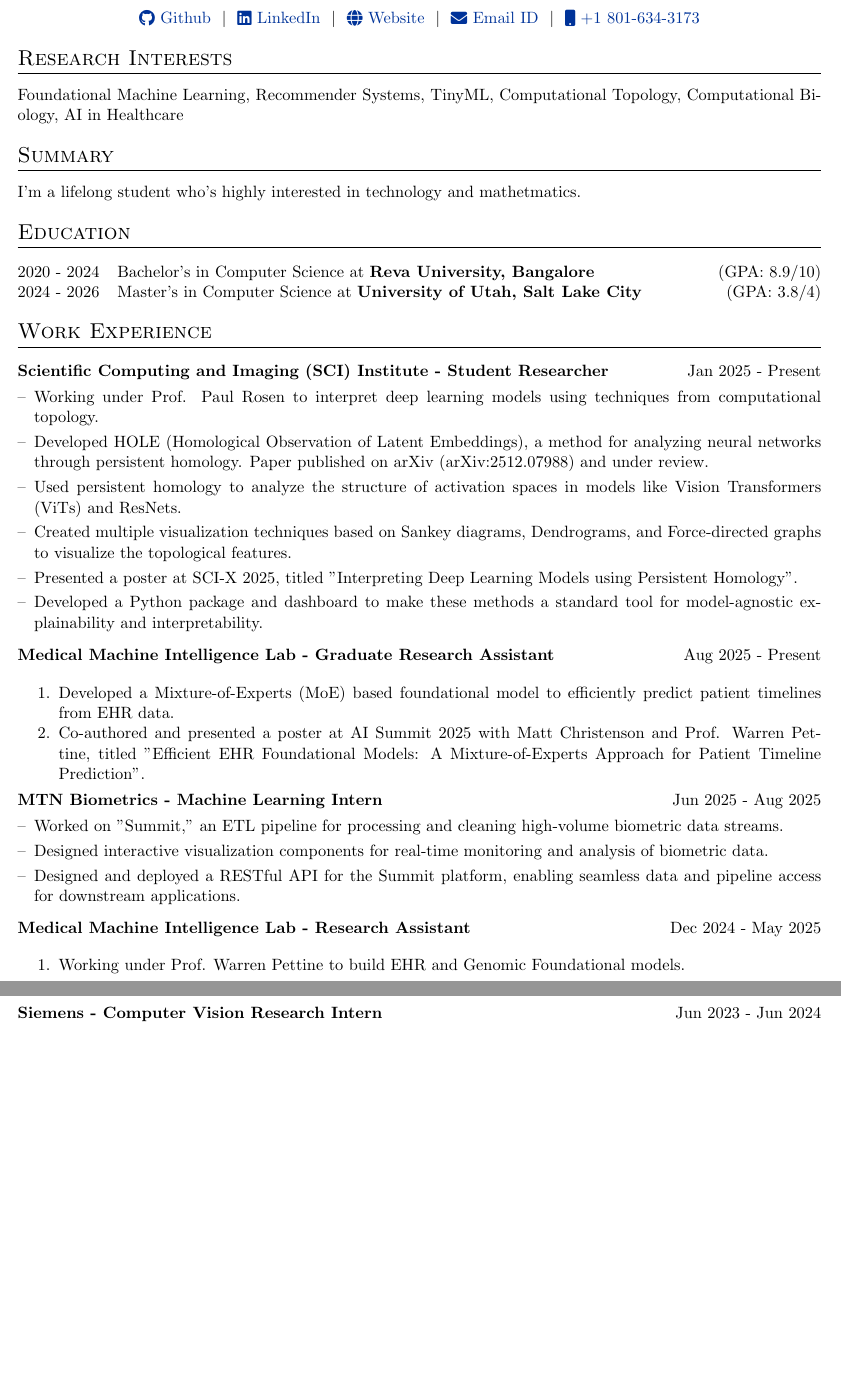
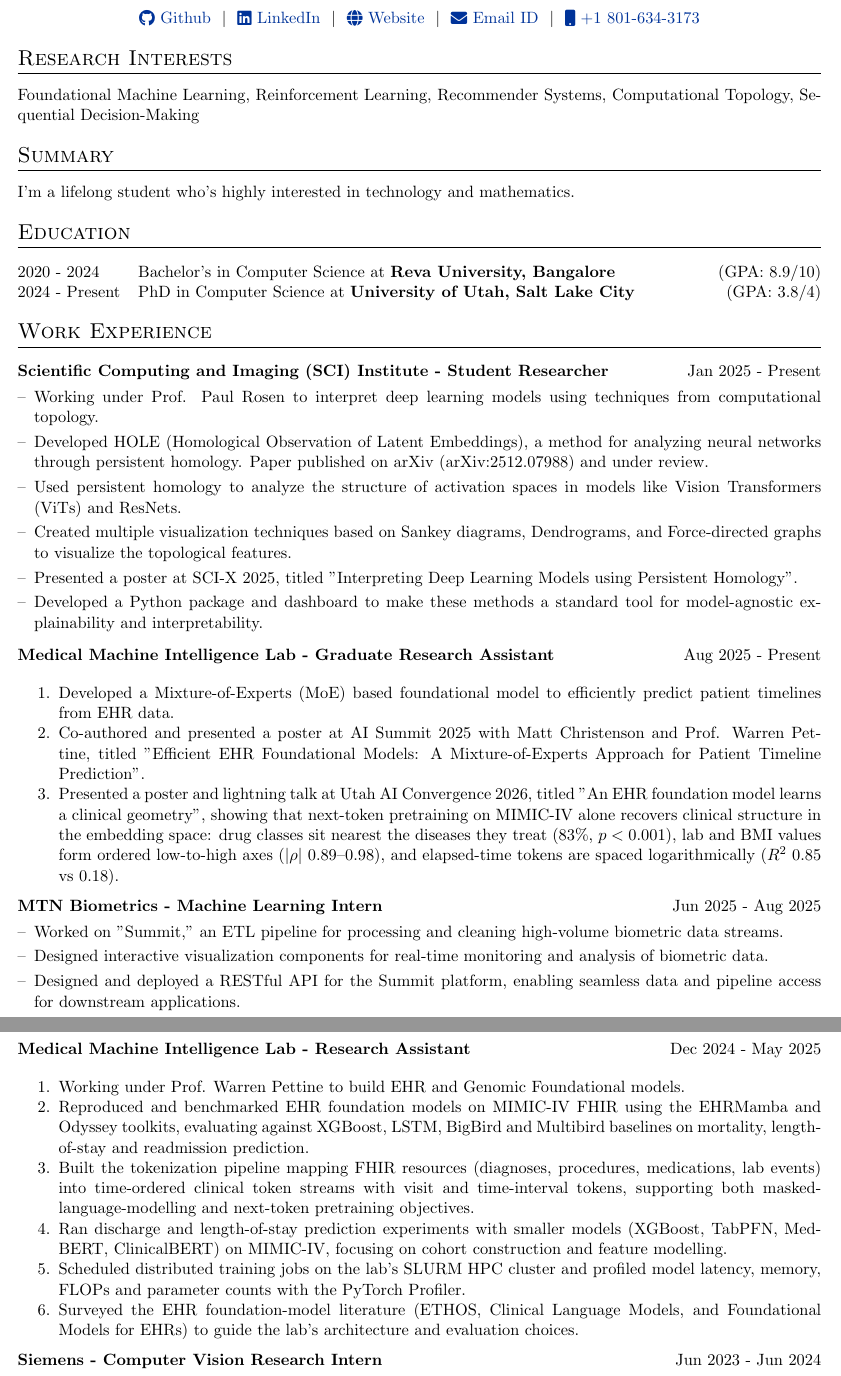
Before and after one commit to FoxHound0x00/SudAthCV, a LaTeX CV (sud_cv.tex): two parts of pages 1 and 2 of 4, joined at a grey line, cut so that both start at the same text, the shorter picture padded with empty space. Compiled offline with pdfLaTeX.

Commit message:
Add Gestalt paper (VISxVision 2026, accepted) and PhD updates
Adds "More Accurate, Less Human: Gestalt Grouping in Vision Models",
accepted at the VISxVision workshop at IEEE VIS 2026, and marks HOLE as
under review at TVCG. Updates education to the PhD, refreshes research
interests, adds the Utah AI Convergence 2026 poster, and makes
publication titles the hyperlinks instead of printing raw URLs.

```diff
--- a/sud_cv.tex
+++ b/sud_cv.tex
@@ -92,6 +92,14 @@
 \setlength\bibitemsep{1em}
 \bibliography{citations.bib}
 
+%make the publication title itself the hyperlink, and drop the trailing raw URL
+\newbibmacro*{string+url}[1]{%
+	\iffieldundef{url}{#1}{\expandafter\href\expandafter{\thefield{url}}{#1}}}
+\DeclareFieldFormat{title}{\usebibmacro{string+url}{\mkbibemph{#1}}}
+\DeclareFieldFormat[article,inbook,incollection,inproceedings,patent,thesis,unpublished]%
+	{title}{\usebibmacro{string+url}{\mkbibquote{#1\isdot}}}
+\ExecuteBibliographyOptions{url=false,doi=false}
+
 %for social icons
 \usepackage{fontawesome5}
 
@@ -132,10 +140,10 @@
 	%Interests/ Keywords/ Summary
 	\section{Research Interests}
 
-	Foundational Machine Learning, Recommender Systems, TinyML, Computational Topology, Computational Biology, AI in Healthcare
+	Foundational Machine Learning, Reinforcement Learning, Recommender Systems, Computational Topology, Sequential Decision-Making
 
 	\section{Summary}
-	I'm a lifelong student who's highly interested in technology and mathetmatics.
+	I'm a lifelong student who's highly interested in technology and mathematics.
 
 	%----------------------------------------------------------------------------------------
 	%	EDUCATION
@@ -145,7 +153,7 @@
 
 		2020 - 2024 & Bachelor's in Computer Science at \textbf{Reva University, Bangalore} \hfill (GPA: 8.9/10) \\
 
-        2024 - 2026 & Master's in Computer Science at \textbf{University of Utah, Salt Lake City} \hfill (GPA: 3.8/4) \\
+        2024 - Present & PhD in Computer Science at \textbf{University of Utah, Salt Lake City} \hfill (GPA: 3.8/4) \\
 
 	\end{tabularx}
 
@@ -178,6 +185,7 @@
 				\begin{enumerate}
 				    \item Developed a Mixture-of-Experts (MoE) based foundational model to efficiently predict patient timelines from EHR data.
 				    \item Co-authored and presented a poster at AI Summit 2025 with Matt Christenson and Prof. Warren Pettine, titled "Efficient EHR Foundational Models: A Mixture-of-Experts Approach for Patient Timeline Prediction".
+				    \item Presented a poster and lightning talk at Utah AI Convergence 2026, titled "An EHR foundation model learns a clinical geometry", showing that next-token pretraining on MIMIC-IV alone recovers clinical structure in the embedding space: drug classes sit nearest the diseases they treat (83\%, $p < 0.001$), lab and BMI values form ordered low-to-high axes ($|\rho|$ 0.89--0.98), and elapsed-time tokens are spaced logarithmically ($R^2$ 0.85 vs 0.18).
 				\end{enumerate}
 			\end{minipage}
 		}
@@ -202,6 +210,11 @@
 			\begin{minipage}[t]{\linewidth}
 				\begin{enumerate}
 				    \item Working under Prof. Warren Pettine to build EHR and Genomic Foundational models.
+				    \item Reproduced and benchmarked EHR foundation models on MIMIC-IV FHIR using the EHRMamba and Odyssey toolkits, evaluating against XGBoost, LSTM, BigBird and Multibird baselines on mortality, length-of-stay and readmission prediction.
+				    \item Built the tokenization pipeline mapping FHIR resources (diagnoses, procedures, medications, lab events) into time-ordered clinical token streams with visit and time-interval tokens, supporting both masked-language-modelling and next-token pretraining objectives.
+				    \item Ran discharge and length-of-stay prediction experiments with smaller models (XGBoost, TabPFN, Med-BERT, ClinicalBERT) on MIMIC-IV, focusing on cohort construction and feature modelling.
+				    \item Scheduled distributed training jobs on the lab's SLURM HPC cluster and profiled model latency, memory, FLOPs and parameter counts with the PyTorch Profiler.
+				    \item Surveyed the EHR foundation-model literature (ETHOS, Clinical Language Models, and Foundational Models for EHRs) to guide the lab's architecture and evaluation choices.
 				\end{enumerate}
 			\end{minipage}
 		}
```
Also changed, not shown: citations.bib (+13 -2 lines), sud_cv.pdf, sud_cv.tex (1 more changed lines).
